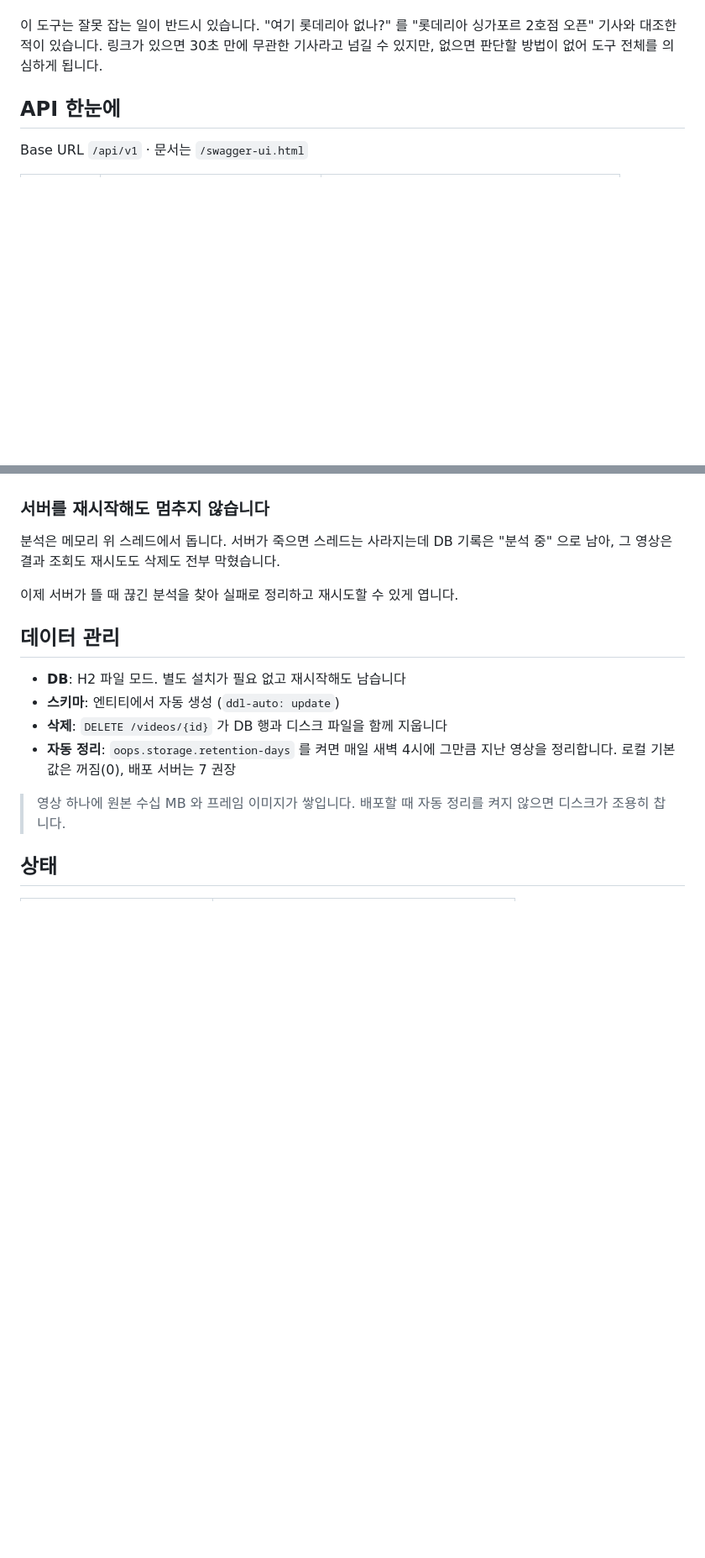
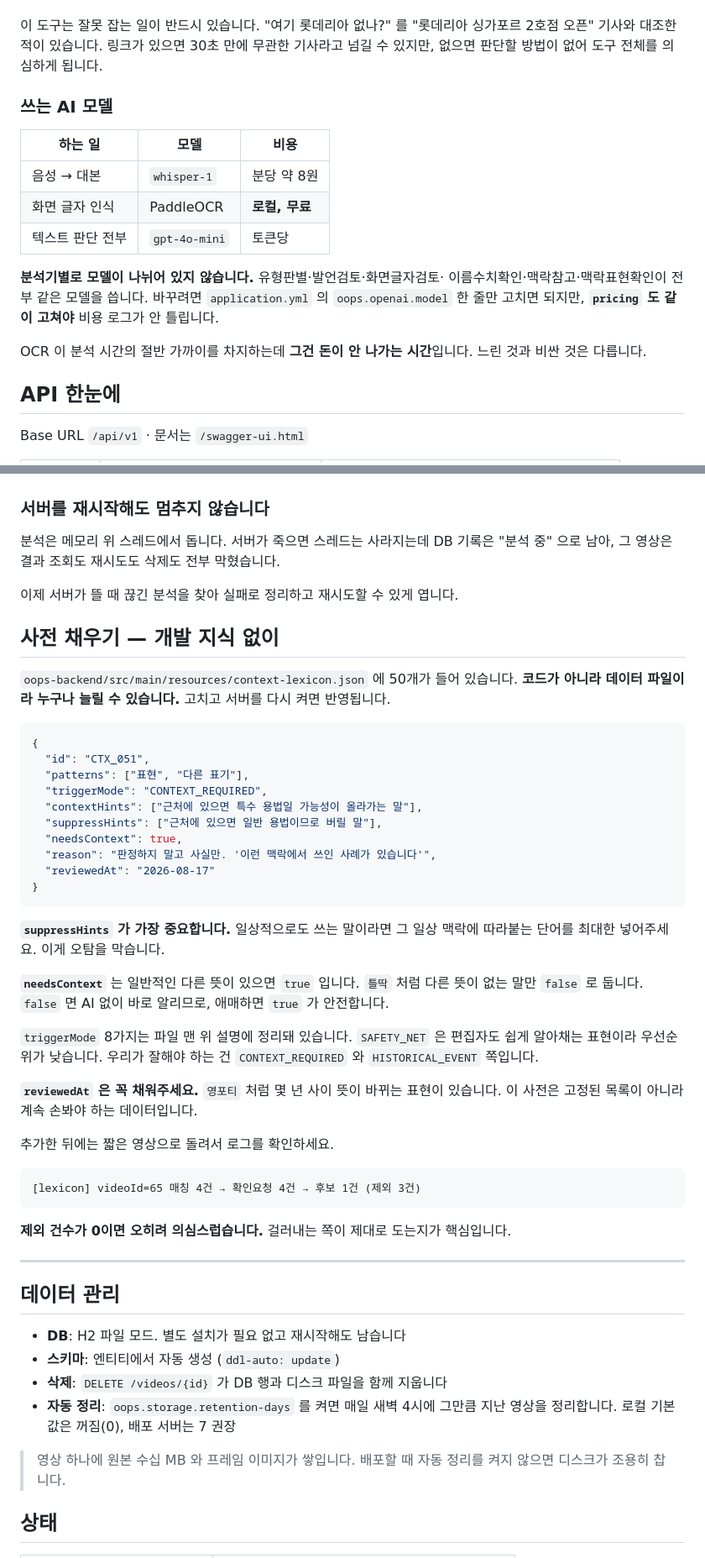
Before and after one commit to LikeLionHGU/oops_backend, a Markdown page: README.md, 2 parts joined by grey strips. Shown at 84% size. GitHub-like rendering; blank space fills up the shorter version.

````diff
--- a/README.md
+++ b/README.md
@@ -193,6 +227,22 @@ AI 가 확인한 자료 2건 — 직접 열어서 확인하세요
 "여기 롯데리아 없나?" 를 "롯데리아 싱가포르 2호점 오픈" 기사와 대조한 적이 있습니다.
 링크가 있으면 30초 만에 무관한 기사라고 넘길 수 있지만,
 없으면 판단할 방법이 없어 도구 전체를 의심하게 됩니다.
+
+### 쓰는 AI 모델
+
+| 하는 일 | 모델 | 비용 |
+|---|---|---|
+| 음성 → 대본 | `whisper-1` | 분당 약 8원 |
+| 화면 글자 인식 | PaddleOCR | **로컬, 무료** |
+| 텍스트 판단 전부 | `gpt-4o-mini` | 토큰당 |
+
+**분석기별로 모델이 나뉘어 있지 않습니다.** 유형판별·발언검토·화면글자검토·
+이름수치확인·맥락참고·맥락표현확인이 전부 같은 모델을 씁니다.
+바꾸려면 `application.yml` 의 `oops.openai.model` 한 줄만 고치면 되지만,
+**`pricing` 도 같이 고쳐야** 비용 로그가 안 틀립니다.
+
+OCR 이 분석 시간의 절반 가까이를 차지하는데 **그건 돈이 안 나가는 시간**입니다.
+느린 것과 비싼 것은 다릅니다.
 
 ## API 한눈에
 
@@ -326,6 +376,48 @@ DB 기록은 "분석 중" 으로 남아, 그 영상은 결과 조회도 재시
 
 이제 서버가 뜰 때 끊긴 분석을 찾아 실패로 정리하고 재시도할 수 있게 엽니다.
 
+## 사전 채우기 — 개발 지식 없이
+
+`oops-backend/src/main/resources/context-lexicon.json` 에 50개가 들어 있습니다.
+**코드가 아니라 데이터 파일이라 누구나 늘릴 수 있습니다.** 고치고 서버를 다시 켜면 반영됩니다.
+
+```json
+{
+  "id": "CTX_051",
+  "patterns": ["표현", "다른 표기"],
+  "triggerMode": "CONTEXT_REQUIRED",
+  "contextHints": ["근처에 있으면 특수 용법일 가능성이 올라가는 말"],
+  "suppressHints": ["근처에 있으면 일반 용법이므로 버릴 말"],
+  "needsContext": true,
+  "reason": "판정하지 말고 사실만. '이런 맥락에서 쓰인 사례가 있습니다'",
+  "reviewedAt": "2026-08-17"
+}
+```
+
+**`suppressHints` 가 가장 중요합니다.** 일상적으로도 쓰는 말이라면
+그 일상 맥락에 따라붙는 단어를 최대한 넣어주세요. 이게 오탐을 막습니다.
+
+**`needsContext`** 는 일반적인 다른 뜻이 있으면 `true` 입니다.
+`틀딱` 처럼 다른 뜻이 없는 말만 `false` 로 둡니다.
+`false` 면 AI 없이 바로 알리므로, 애매하면 `true` 가 안전합니다.
+
+`triggerMode` 8가지는 파일 맨 위 설명에 정리돼 있습니다.
+`SAFETY_NET` 은 편집자도 쉽게 알아채는 표현이라 우선순위가 낮습니다.
+우리가 잘해야 하는 건 `CONTEXT_REQUIRED` 와 `HISTORICAL_EVENT` 쪽입니다.
+
+**`reviewedAt` 은 꼭 채워주세요.** `영포티` 처럼 몇 년 사이 뜻이 바뀌는 표현이 있습니다.
+이 사전은 고정된 목록이 아니라 계속 손봐야 하는 데이터입니다.
+
+추가한 뒤에는 짧은 영상으로 돌려서 로그를 확인하세요.
+
+```
+[lexicon] videoId=65 매칭 4건 → 확인요청 4건 → 후보 1건 (제외 3건)
+```
+
+**제외 건수가 0이면 오히려 의심스럽습니다.** 걸러내는 쪽이 제대로 도는지가 핵심입니다.
+
+---
+
 ## 데이터 관리
 
 - **DB**: H2 파일 모드. 별도 설치가 필요 없고 재시작해도 남습니다
````
Also changed, not shown: other parts of README.md (+44 -8 lines).
